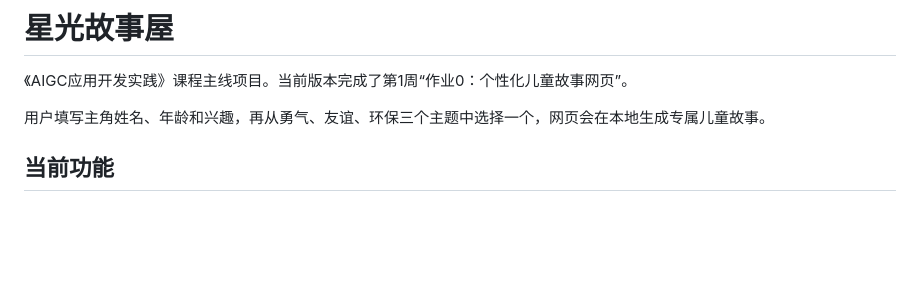
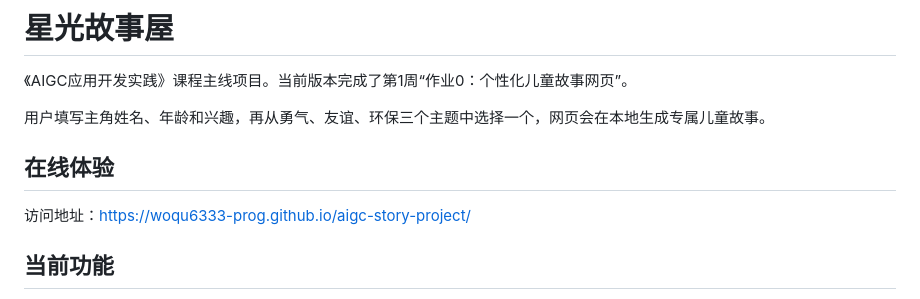
Before and after one commit to woqu6333-prog/aigc-story-project, a Markdown page: README.md, the part around the change. GitHub-like rendering; blank space fills up the shorter version.

Commit message:
docs: 添加作业0在线体验地址

```diff
--- a/README.md
+++ b/README.md
@@ -3,6 +3,10 @@
 《AIGC应用开发实践》课程主线项目。当前版本完成了第1周“作业0：个性化儿童故事网页”。
 
 用户填写主角姓名、年龄和兴趣，再从勇气、友谊、环保三个主题中选择一个，网页会在本地生成专属儿童故事。
+
+## 在线体验
+
+访问地址：<https://woqu6333-prog.github.io/aigc-story-project/>
 
 ## 当前功能
 
```
